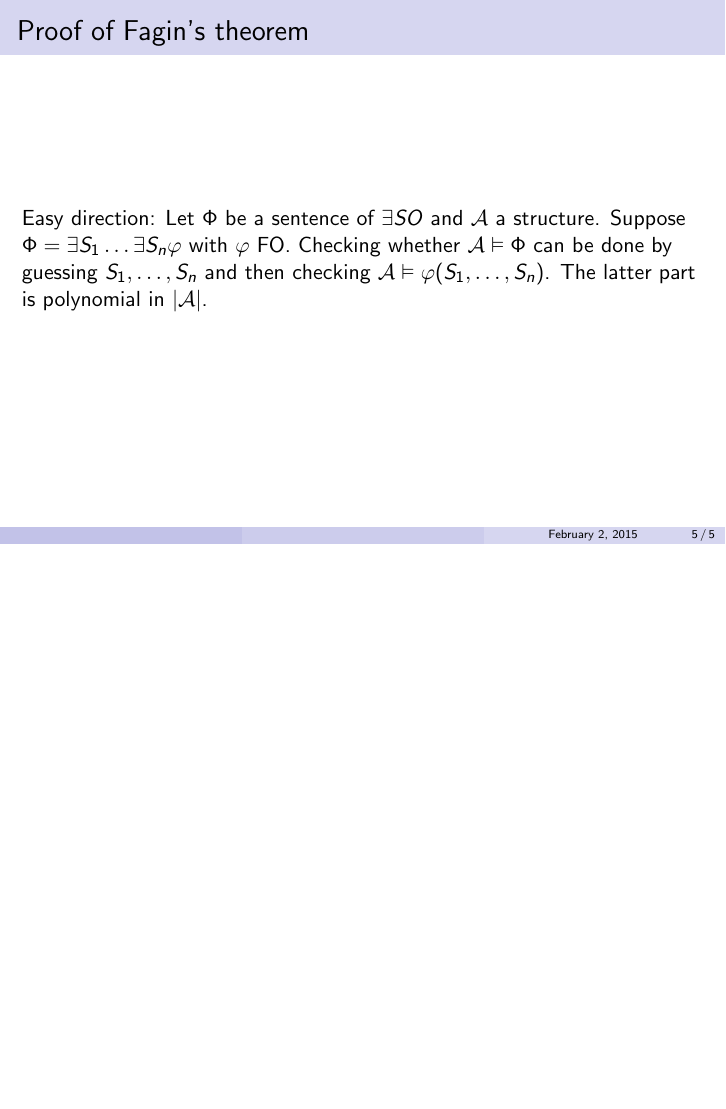
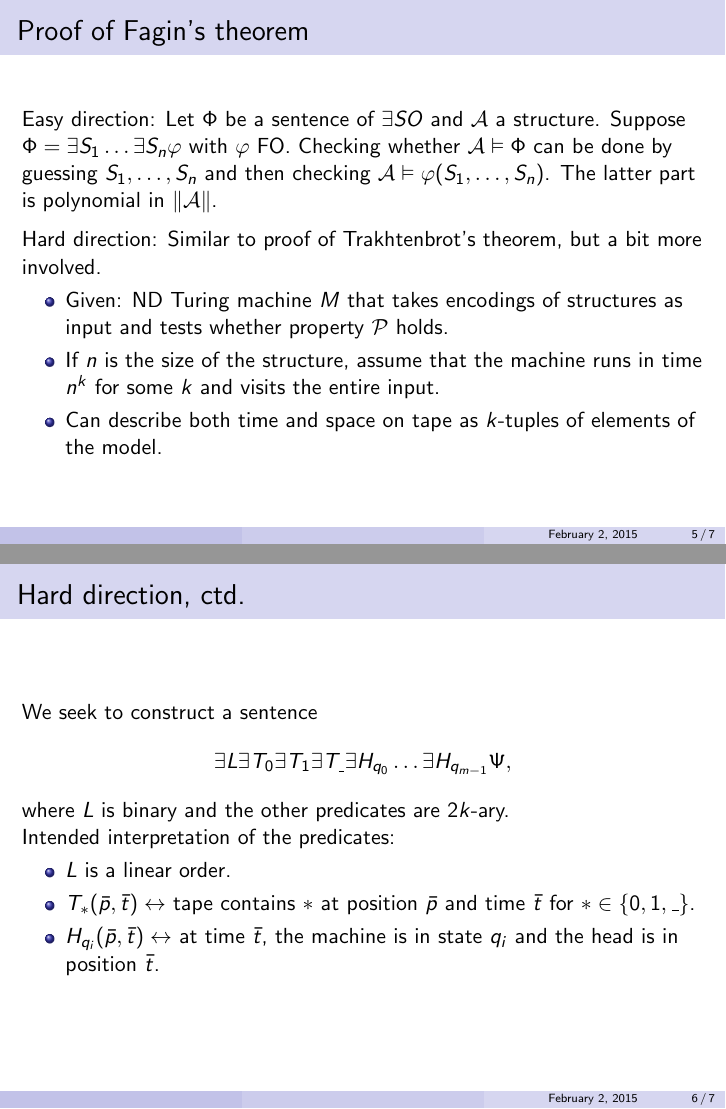
Before and after one commit to mschlaipfer/fmt_presentation, LaTeX slides (presentation.tex): page 5 of 5 before the commit and pages 5 and 6 of 7 after it, the two joined at a grey line, the shorter picture padded with empty space. Compiled offline with pdfLaTeX.

Commit message:
Worked on proof of Fagin's theorem

```diff
--- a/presentation.tex
+++ b/presentation.tex
@@ -1,10 +1,7 @@
 \documentclass{beamer}
 \usepackage[utf8]{inputenc}
 \usepackage{uniinput}
-\usepackage{proof}
 \usepackage[english]{babel}
-\usepackage{xstring}
-\usepackage{ulem}
 
 \renewcommand{\L}{\mathcal{L}}
 \newcommand{\K}{\mathcal{K}}
@@ -68,7 +67,47 @@ Reminder: $\exists SO$ is second order predicate logic with only existential qua
 
 \begin{frame}
  \frametitle{Proof of Fagin's theorem}
- Easy direction: Let $Φ$ be a sentence of $\exists SO$ and $\A$ a structure. Suppose $Φ = \exists S_1 … \exists S_n φ$ with $φ$ FO. Checking whether $\A \vDash Φ$ can be done by guessing $S_1,…,S_n$ and then checking $\A \vDash φ(S_1,…,S_n)$. The latter part is polynomial in $|\A|$.
+ Easy direction: Let $Φ$ be a sentence of $\exists SO$ and $\A$ a structure. Suppose $Φ = \exists S_1 … \exists S_n φ$ with $φ$ FO. Checking whether $\A \vDash Φ$ can be done by guessing $S_1,…,S_n$ and then checking $\A \vDash φ(S_1,…,S_n)$. The latter part is polynomial in $\|\A\|$.
+
+ \medskip
+
+ Hard direction: Similar to proof of Trakhtenbrot's theorem, but a bit more involved.
+ \begin{itemize}
+ 	\item Given: ND Turing machine $M$ that takes encodings of structures as input and tests whether property $\P$ holds.
+ 	\item If $n$ is the size of the structure, assume that the machine runs in time $n^k$ for some $k$ and visits the entire input.
+ 	\item Can describe both time and space on tape as $k$-tuples of elements of the model.
+ \end{itemize}
+\end{frame}
+
+\begin{frame}
+	\frametitle{Hard direction, ctd.}
+	We seek to construct a sentence
+	\begin{equation*}
+	∃L ∃T_0 ∃T_1 ∃T_{\_} ∃H_{q_0} … ∃H_{q_{m-1}} Ψ,
+	\end{equation*}
+	where $L$ is binary and the other predicates are $2k$-ary.
+
+	Intended interpretation of the predicates:
+	\begin{itemize}
+	\item $L$ is a linear order.
+	\item $T_{*}(\bar{p}, \bar{t}) \leftrightarrow$ tape contains $*$ at position $\bar{p}$ and time $\bar{t}$ for $* ∈ \{0, 1, \_\}$.
+	\item $H_{q_i}(\bar{p},\bar{t}) \leftrightarrow$ at time $\bar{t}$, the machine is in state $q_{i}$ and the head is in position $\bar{t}$.
+	\end{itemize}
+\end{frame}
+
+\begin{frame}
+	\frametitle{Construction of $Ψ$}
+	$Ψ$ is a conjunction of several formulas:
+	\begin{itemize}
+		\item $L$ is a linear order.
+		\item Tape and state are well-defined and the machine eventually arrives in an accepting state. Exactly as in the proof of Trakhtenbrot.
+		\item Sentences describing the transition function: For $a ∈ Δ, q ∈ Q$,
+		\begin{equation*}
+		\bigvee_{(q',a',mv) ∈ δ(q,a)} α_{(q,a,q',a',mv)},
+		\end{equation*}
+		where $α_{(q,a,q',a',mv)}$ is as in the previous proof.
+		\item Formulas $ι(\bar{p})$ and $ξ(\bar{p})$ describing the input.
+	\end{itemize}
 \end{frame}
 
 
```
Also changed, not shown: presentation.tex (2 more changed lines).
